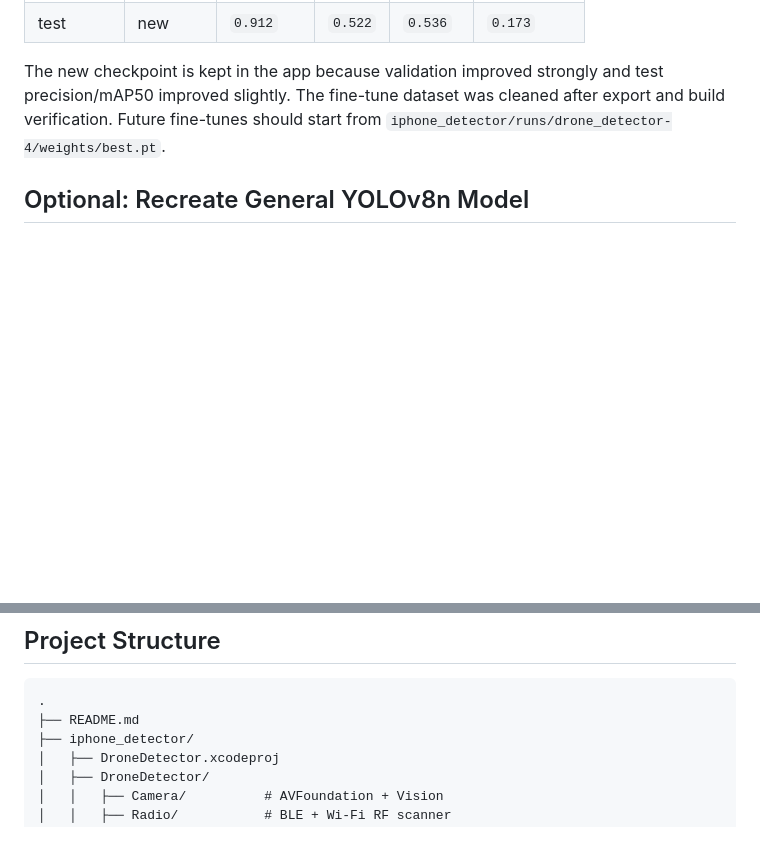
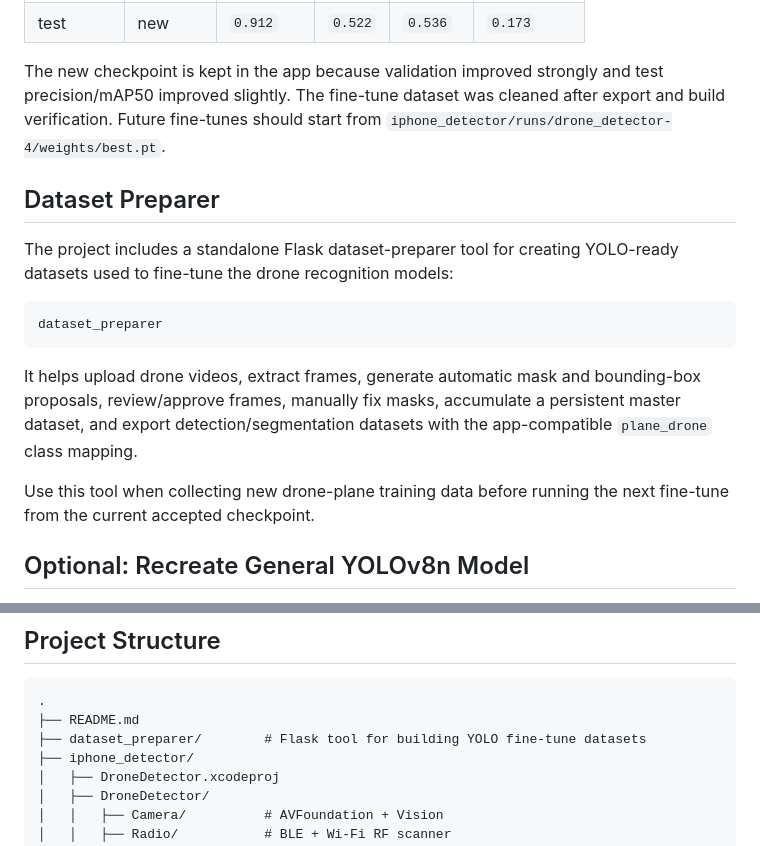
Before and after one commit to comsompom/vozhyk, a Markdown page: README.md, 2 parts joined by grey strips. GitHub-like rendering; blank space fills up the shorter version.

Commit message:
update documentation

````diff
--- a/README.md
+++ b/README.md
@@ -102,6 +102,18 @@ Latest comparison against the previous checkpoint:
 
 The new checkpoint is kept in the app because validation improved strongly and test precision/mAP50 improved slightly. The fine-tune dataset was cleaned after export and build verification. Future fine-tunes should start from `iphone_detector/runs/drone_detector-4/weights/best.pt`.
 
+## Dataset Preparer
+
+The project includes a standalone Flask dataset-preparer tool for creating YOLO-ready datasets used to fine-tune the drone recognition models:
+
+```text
+dataset_preparer
+```
+
+It helps upload drone videos, extract frames, generate automatic mask and bounding-box proposals, review/approve frames, manually fix masks, accumulate a persistent master dataset, and export detection/segmentation datasets with the app-compatible `plane_drone` class mapping.
+
+Use this tool when collecting new drone-plane training data before running the next fine-tune from the current accepted checkpoint.
+
 ## Optional: Recreate General YOLOv8n Model
 
 The app works immediately with motion-based aerial object detection. For better accuracy, add a YOLO model.
@@ -142,6 +154,7 @@ For full RF coverage (433 MHz RC, 5.8 GHz VTX), you still need external hardware
 ```
 .
 ├── README.md
+├── dataset_preparer/        # Flask tool for building YOLO fine-tune datasets
 ├── iphone_detector/
 │   ├── DroneDetector.xcodeproj
 │   ├── DroneDetector/
````
Also changed, not shown: dataset_preparer/README.md (+2 -0 lines).
